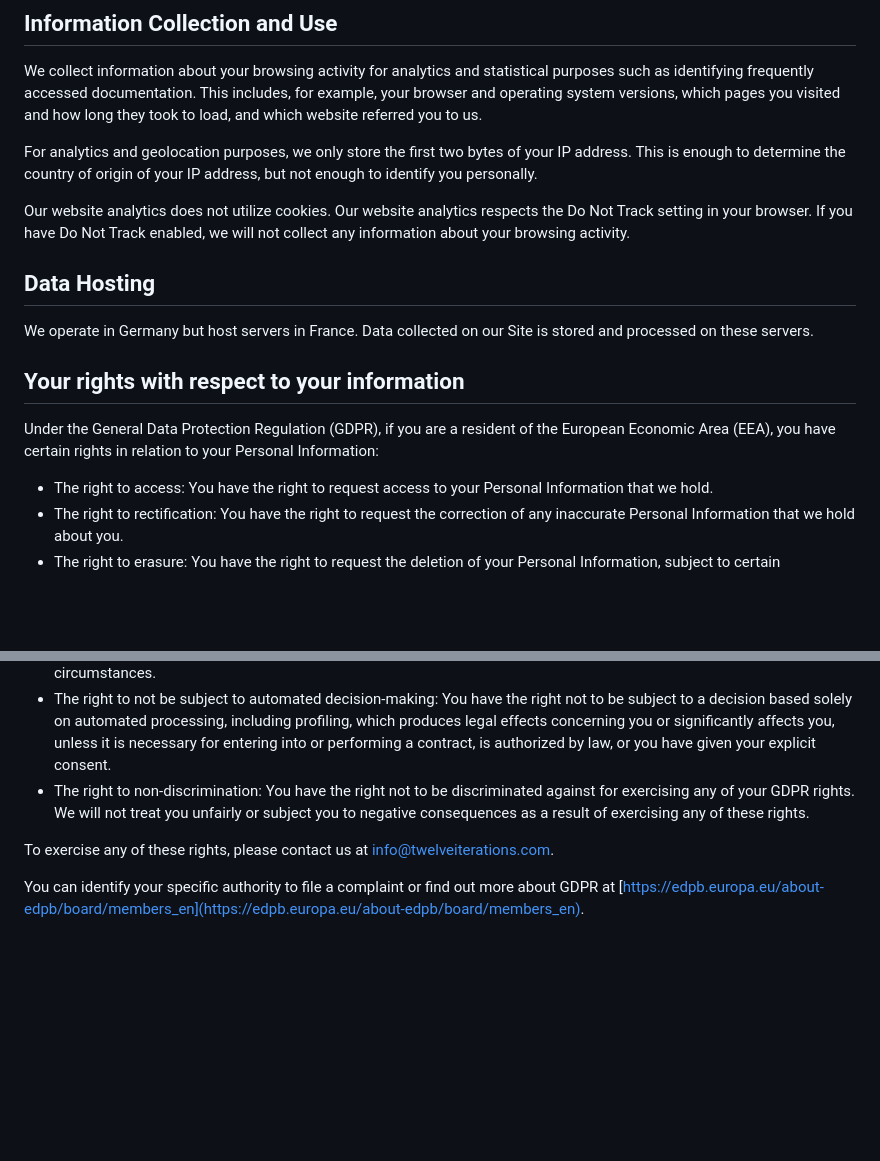
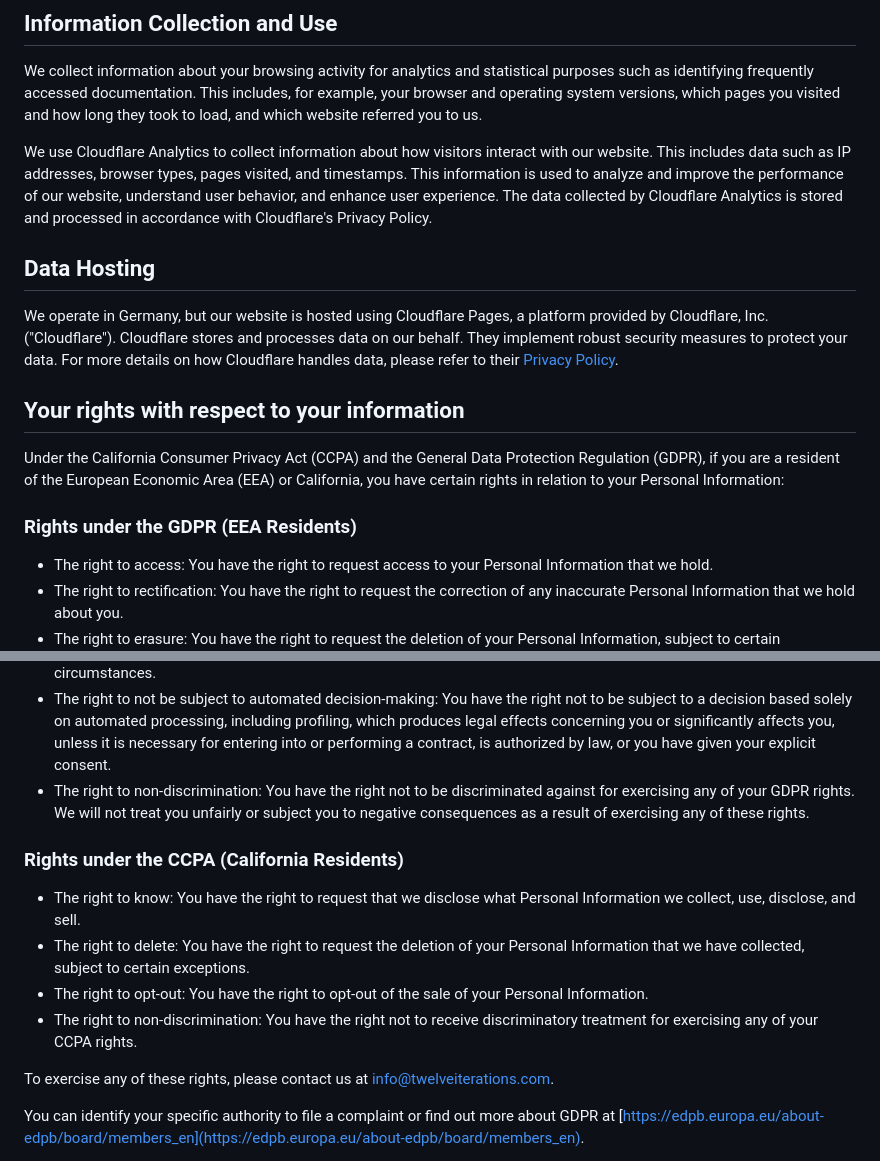
Before and after one commit to TwelveIterationMods/docs, a Markdown page: src/pages/privacy.md, 2 parts joined by grey strips. Rendered like a GitHub page; blank space fills up the shorter version.

Commit message:
feat: Update Privacy Policy for Cloudflare & CCPA

```diff
--- a/src/pages/privacy.md
+++ b/src/pages/privacy.md
@@ -18,21 +18,17 @@ We collect information about your browsing activity for analytics and statistica
 frequently accessed documentation. This includes, for example, your browser and operating system versions, which
 pages you visited and how long they took to load, and which website referred you to us.
 
-For analytics and geolocation purposes, we only store the first two bytes of your IP address. This is enough to
-determine the country of origin of your IP address, but not enough to identify you personally.
-
-Our website analytics does not utilize cookies.
-Our website analytics respects the Do Not Track setting in your browser. If you have Do Not Track enabled,
-we will not collect any information about your browsing activity.
+We use Cloudflare Analytics to collect information about how visitors interact with our website. This includes data such as IP addresses, browser types, pages visited, and timestamps. This information is used to analyze and improve the performance of our website, understand user behavior, and enhance user experience. The data collected by Cloudflare Analytics is stored and processed in accordance with Cloudflare's Privacy Policy.
 
 ## Data Hosting
 
-We operate in Germany but host servers in France. Data collected on our Site is stored and processed on these servers.
+We operate in Germany, but our website is hosted using Cloudflare Pages, a platform provided by Cloudflare, Inc. ("Cloudflare"). Cloudflare stores and processes data on our behalf. They implement robust security measures to protect your data. For more details on how Cloudflare handles data, please refer to their [Privacy Policy](https://www.cloudflare.com/privacypolicy/).
 
 ## Your rights with respect to your information
 
-Under the General Data Protection Regulation (GDPR), if you are a resident of the European Economic Area (EEA),
-you have certain rights in relation to your Personal Information:
+Under the California Consumer Privacy Act (CCPA) and the General Data Protection Regulation (GDPR), if you are a resident of the European Economic Area (EEA) or California, you have certain rights in relation to your Personal Information:
+
+### Rights under the GDPR (EEA Residents)
 
 - The right to access: You have the right to request access to your Personal Information that we hold.
 - The right to rectification: You have the right to request the correction of any inaccurate Personal Information that we hold about you.
@@ -42,6 +38,13 @@ you have certain rights in relation to your Personal Information:
 - The right to object: You have the right to object to our processing of your Personal Information under certain circumstances.
 - The right to not be subject to automated decision-making: You have the right not to be subject to a decision based solely on automated processing, including profiling, which produces legal effects concerning you or significantly affects you, unless it is necessary for entering into or performing a contract, is authorized by law, or you have given your explicit consent.
 - The right to non-discrimination: You have the right not to be discriminated against for exercising any of your GDPR rights. We will not treat you unfairly or subject you to negative consequences as a result of exercising any of these rights.
+
+### Rights under the CCPA (California Residents)
+
+- The right to know: You have the right to request that we disclose what Personal Information we collect, use, disclose, and sell.
+- The right to delete: You have the right to request the deletion of your Personal Information that we have collected, subject to certain exceptions.
+- The right to opt-out: You have the right to opt-out of the sale of your Personal Information.
+- The right to non-discrimination: You have the right not to receive discriminatory treatment for exercising any of your CCPA rights.
 
 To exercise any of these rights, please contact us at info@twelveiterations.com.
 
```
Also changed, not shown: other parts of src/pages/privacy.md (+1 -1 lines).
